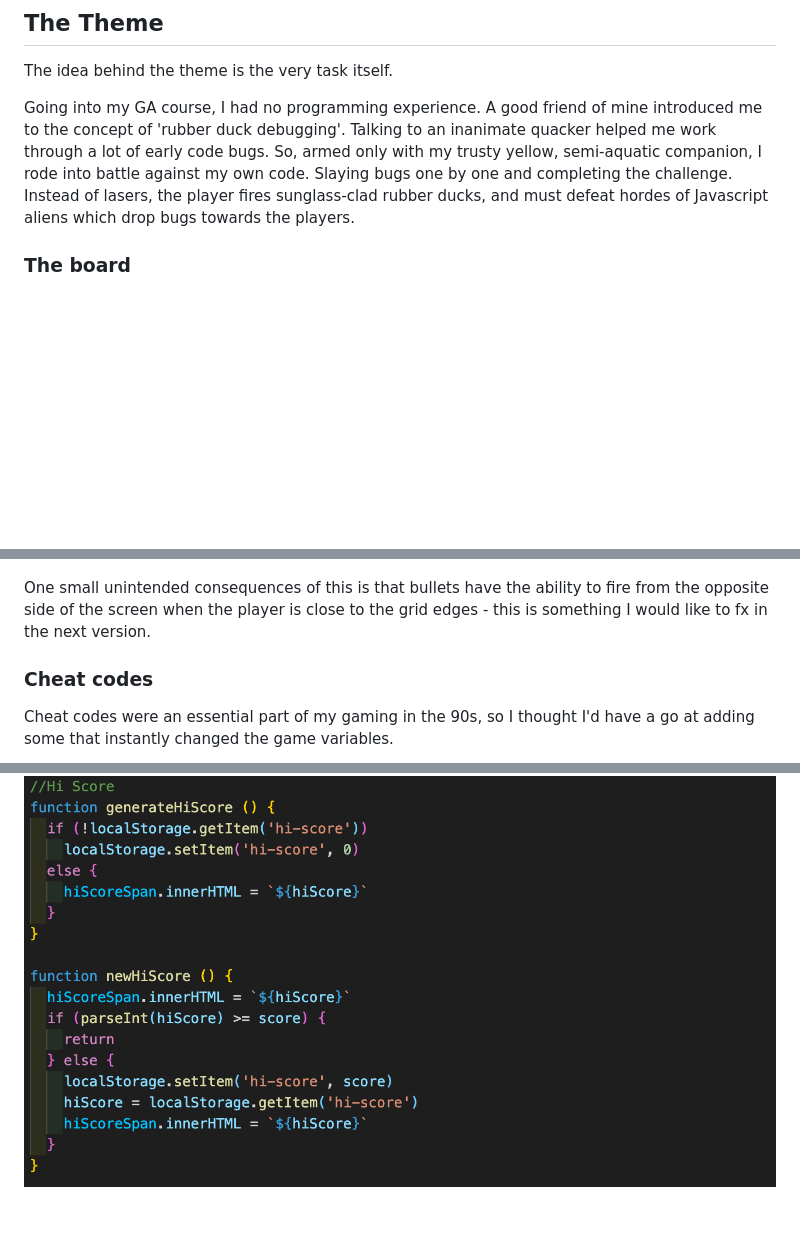
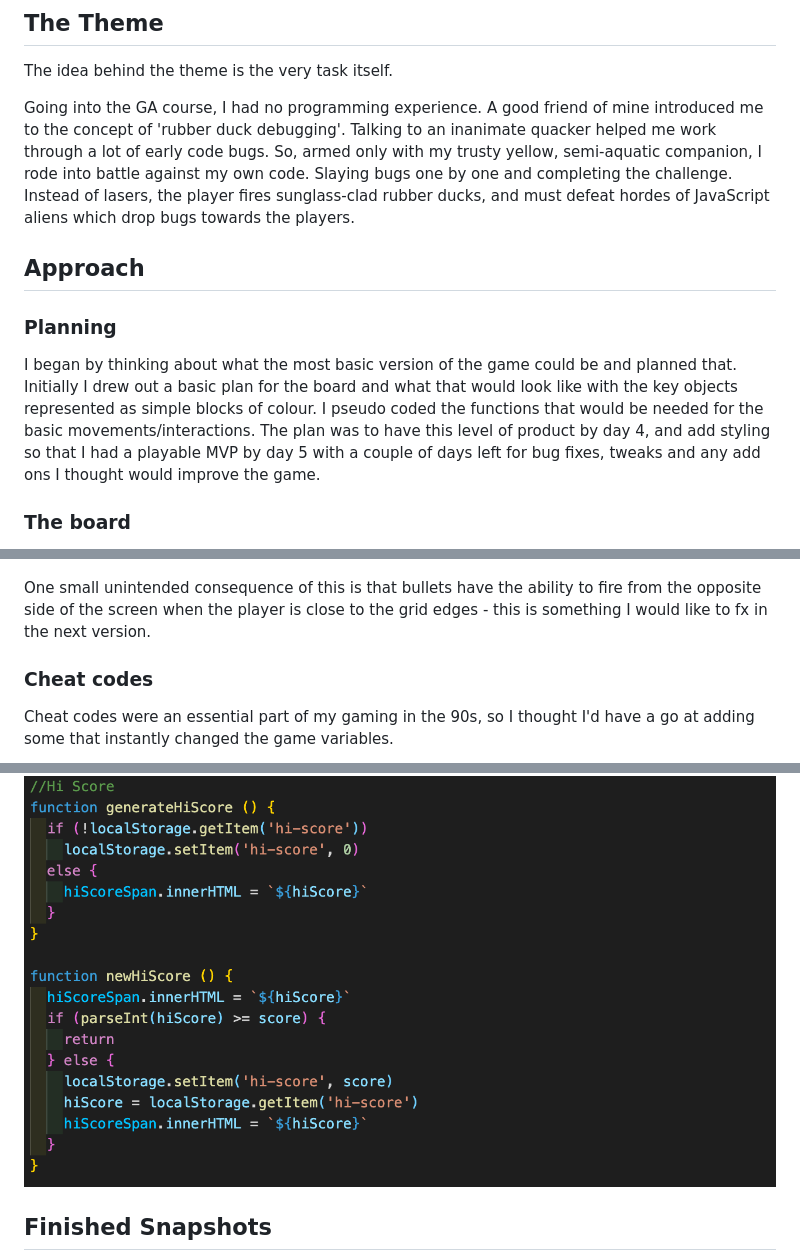
Before and after one commit to Msalter91/sei-project-one, a Markdown page: readme.md, 3 parts joined by grey strips. GitHub-like rendering; blank space fills up the shorter version.

```diff
--- a/readme.md
+++ b/readme.md
@@ -45,7 +45,14 @@ Bonus features that I added to the game (all detailed below)
 
 The idea behind the theme is the very task itself.
 
-Going into my GA course, I had no programming experience. A good friend of mine introduced me to the concept of 'rubber duck debugging'. Talking to an inanimate quacker helped me work through a lot of early code bugs. So, armed only with my trusty yellow, semi-aquatic companion, I rode into battle against my own code. Slaying bugs one by one and completing the challenge. Instead of lasers, the player fires sunglass-clad rubber ducks, and must defeat hordes of Javascript aliens which drop bugs towards the players.
+Going into the GA course, I had no programming experience. A good friend of mine introduced me to the concept of 'rubber duck debugging'. Talking to an inanimate quacker helped me work through a lot of early code bugs. So, armed only with my trusty yellow, semi-aquatic companion, I rode into battle against my own code. Slaying bugs one by one and completing the challenge. Instead of lasers, the player fires sunglass-clad rubber ducks, and must defeat hordes of JavaScript aliens which drop bugs towards the players.
+
+## Approach
+
+### Planning
+
+I began by thinking about what the most basic version of the game could be and planned that. Initially I drew out a basic plan for the board and what that would look like with the key objects represented as simple blocks of colour. I pseudo coded the functions that would be needed for the basic movements/interactions. The plan was to have this level of product by day 4, and add styling so that I had a playable MVP by day 5 with a couple of days left for bug fixes, tweaks and any add ons I thought would improve the game.
+
 
 ### The board
 
@@ -118,7 +129,7 @@ If stormtrooper mode is turned on the way the shoot function slightly changes -
 
 ![JavaScript code](/assets/readme_images/stormtroopermodecode.png?raw=true)
 
-One small unintended consequences of this is that bullets have the ability to fire from the opposite side of the screen when the player is close to the grid edges - this is something I would like to fx in the next version.
+One small unintended consequence of this is that bullets have the ability to fire from the opposite side of the screen when the player is close to the grid edges - this is something I would like to fx in the next version.
 
 ### Cheat codes
 
@@ -132,4 +143,5 @@ The user is also able to generate high-scores. These are stored in the local sto
 
 ![JavaScript code](/assets/readme_images/hi-score.png?raw=true)
 
+## Finished Snapshots
 
```
Also changed, not shown: other parts of readme.md (+53 -52 lines), assets/readme_images/gameOver.png (added), assets/readme_images/levelWin.png (added), 2 other files.
